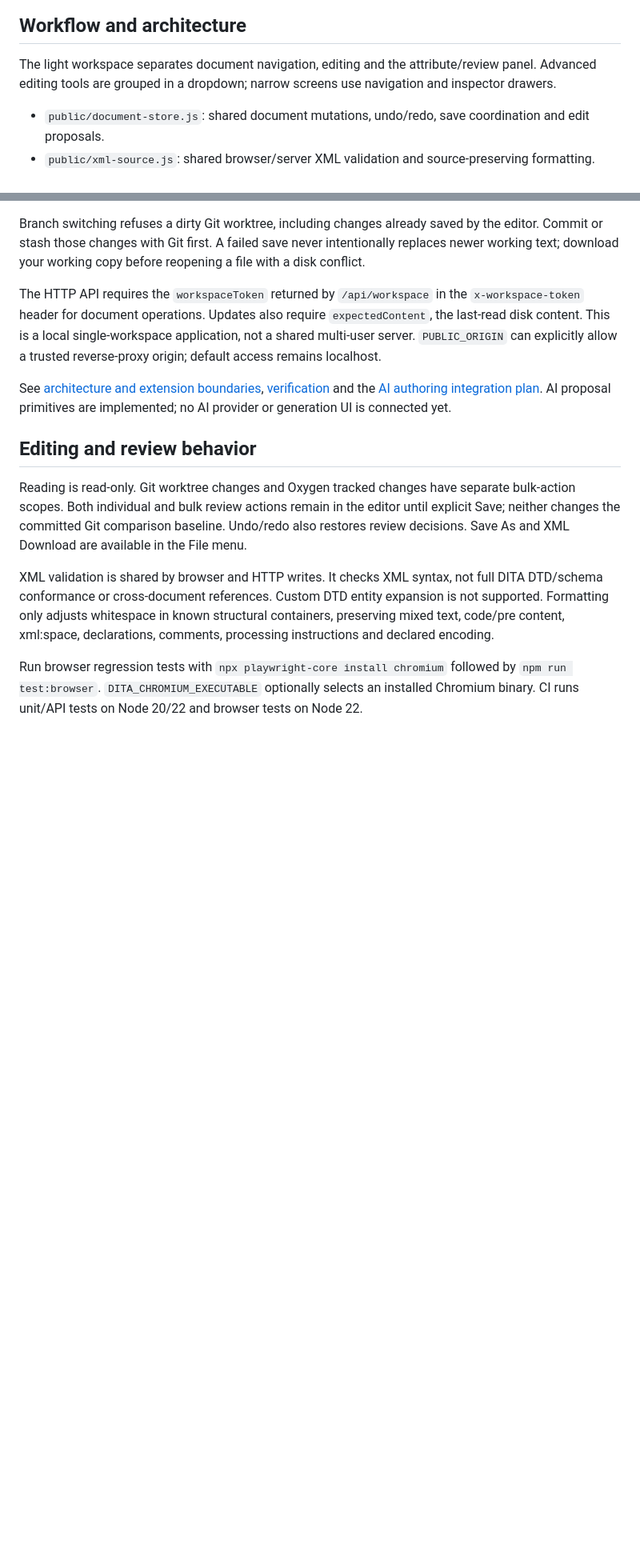
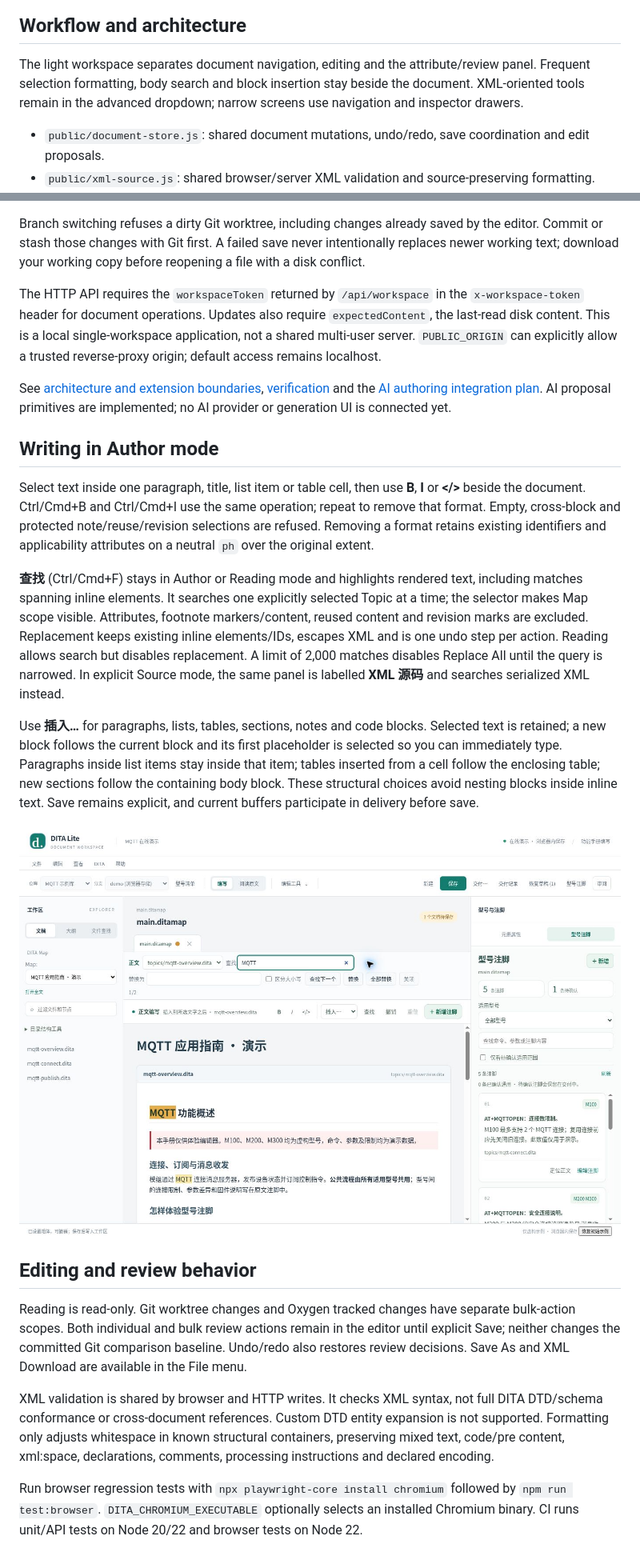
Before and after one commit to xiaogangli2525/dita, a Markdown page: README.md, 2 parts joined by grey strips. Shown at 80% size. Drawn GitHub-style; pictures changed too: docs/assets/writing-tools-preview.jpg (added); blank space fills up the shorter version.

Commit message:
Improve Author selection formatting, body search and block insertion

```diff
--- a/README.md
+++ b/README.md
@@ -68,7 +68,7 @@ The static online demonstration has no PDF rendering server. Its **PDF（打印
 
 ## Workflow and architecture
 
-The light workspace separates document navigation, editing and the attribute/review panel. Advanced editing tools are grouped in a dropdown; narrow screens use navigation and inspector drawers.
+The light workspace separates document navigation, editing and the attribute/review panel. Frequent selection formatting, body search and block insertion stay beside the document. XML-oriented tools remain in the advanced dropdown; narrow screens use navigation and inspector drawers.
 
 - `public/document-store.js`: shared document mutations, undo/redo, save coordination and edit proposals.
 - `public/xml-source.js`: shared browser/server XML validation and source-preserving formatting.
@@ -96,6 +97,16 @@ Branch switching refuses a dirty Git worktree, including changes already saved b
 The HTTP API requires the `workspaceToken` returned by `/api/workspace` in the `x-workspace-token` header for document operations. Updates also require `expectedContent`, the last-read disk content. This is a local single-workspace application, not a shared multi-user server. `PUBLIC_ORIGIN` can explicitly allow a trusted reverse-proxy origin; default access remains localhost.
 
 See [architecture and extension boundaries](docs/architecture.md), [verification](docs/verification.md) and the [AI authoring integration plan](docs/ai-editing.md). AI proposal primitives are implemented; no AI provider or generation UI is connected yet.
+
+## Writing in Author mode
+
+Select text inside one paragraph, title, list item or table cell, then use **B**, **I** or **</>** beside the document. Ctrl/Cmd+B and Ctrl/Cmd+I use the same operation; repeat to remove that format. Empty, cross-block and protected note/reuse/revision selections are refused. Removing a format retains existing identifiers and applicability attributes on a neutral `ph` over the original extent.
+
+**查找** (Ctrl/Cmd+F) stays in Author or Reading mode and highlights rendered text, including matches spanning inline elements. It searches one explicitly selected Topic at a time; the selector makes Map scope visible. Attributes, footnote markers/content, reused content and revision marks are excluded. Replacement keeps existing inline elements/IDs, escapes XML and is one undo step per action. Reading allows search but disables replacement. A limit of 2,000 matches disables Replace All until the query is narrowed. In explicit Source mode, the same panel is labelled **XML 源码** and searches serialized XML instead.
+
+Use **插入…** for paragraphs, lists, tables, sections, notes and code blocks. Selected text is retained; a new block follows the current block and its first placeholder is selected so you can immediately type. Paragraphs inside list items stay inside that item; tables inserted from a cell follow the enclosing table; new sections follow the containing body block. These structural choices avoid nesting blocks inside inline text. Save remains explicit, and current buffers participate in delivery before save.
+
+![Author formatting and body search](docs/assets/writing-tools-preview.jpg)
 
 ## Editing and review behavior
 
```
Also changed, not shown: other parts of README.md (+2 -1 lines), docs/architecture.md (+12 -4 lines), docs/verification.md (+7 -0 lines), 9 other files.
